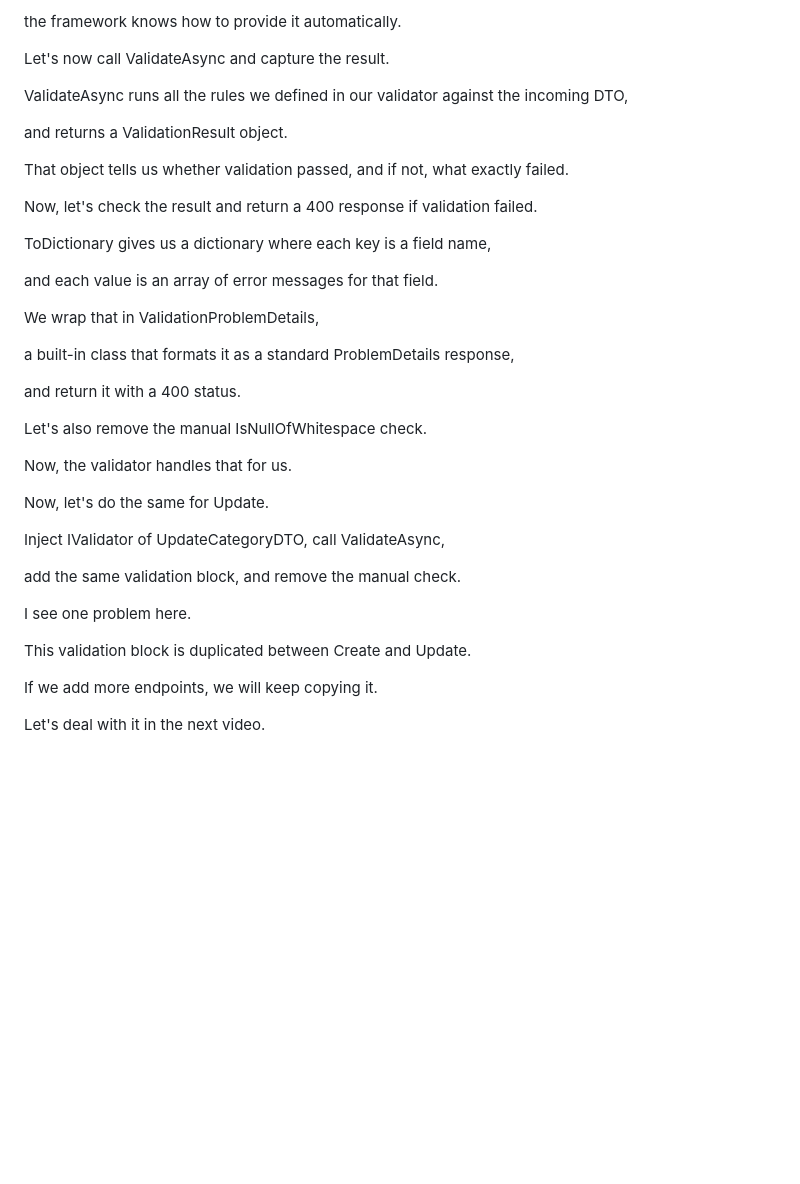
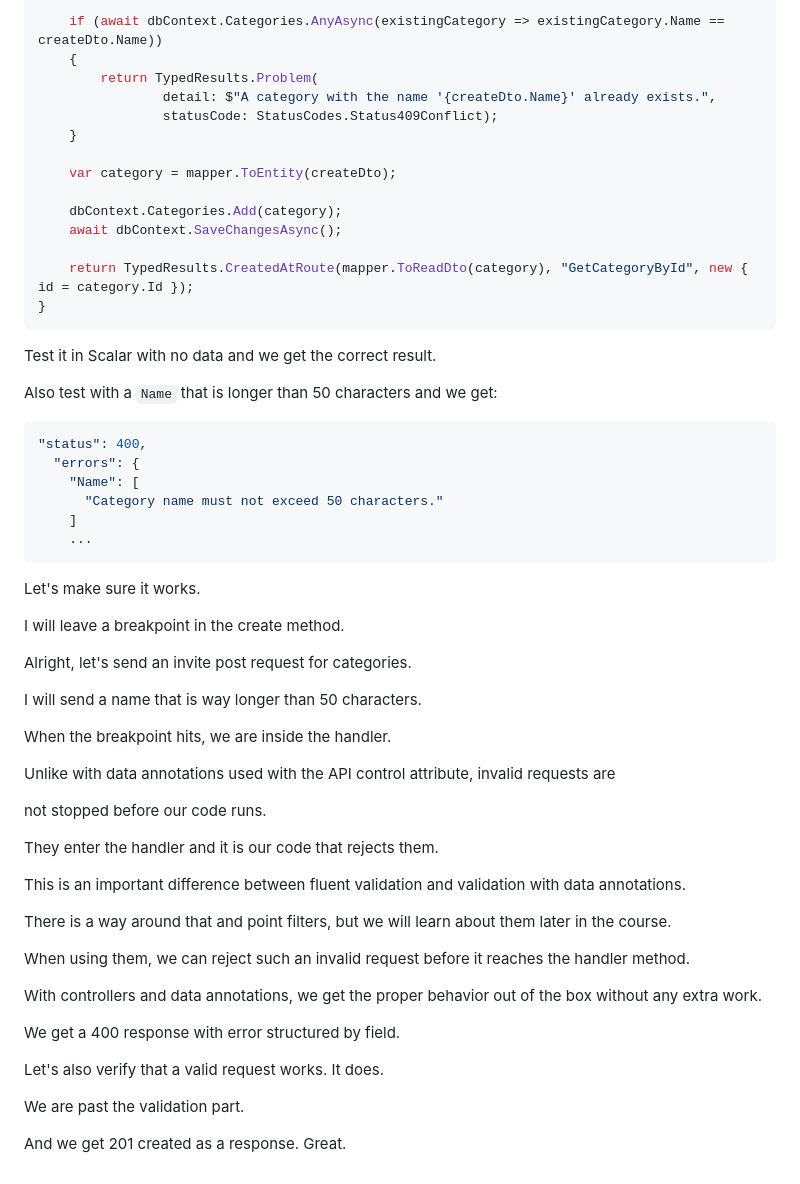
Before and after one commit to alanrob17/Building-ASP.NET-Core-REST-APIs, a Markdown page: 15-Validation.md, the part around one of its changes. GitHub-like rendering; blank space fills up the shorter version.

````diff
--- a/15-Validation.md
+++ b/15-Validation.md
@@ -292,40 +390,64 @@ Because we just registered the validator in the Program.cs,
 
-the framework knows how to provide it automatically.
+    if (await dbContext.Categories.AnyAsync(existingCategory => existingCategory.Name == createDto.Name))
+    {
+        return TypedResults.Problem(
+                detail: $"A category with the name '{createDto.Name}' already exists.",
+                statusCode: StatusCodes.Status409Conflict);
+    }
 
-Let's now call ValidateAsync and capture the result.
+    var category = mapper.ToEntity(createDto);
 
-ValidateAsync runs all the rules we defined in our validator against the incoming DTO,
+    dbContext.Categories.Add(category);
+    await dbContext.SaveChangesAsync();
 
-and returns a ValidationResult object.
+    return TypedResults.CreatedAtRoute(mapper.ToReadDto(category), "GetCategoryById", new { id = category.Id });
+}
+```
 
-That object tells us whether validation passed, and if not, what exactly failed.
+Test it in Scalar with no data and we get the correct result.
 
-Now, let's check the result and return a 400 response if validation failed.
+Also test with a ``Name`` that is longer than 50 characters and we get:
 
-ToDictionary gives us a dictionary where each key is a field name,
+```bash
+"status": 400,
+  "errors": {
+    "Name": [
+      "Category name must not exceed 50 characters."
+    ]
+    ...
+```
 
-and each value is an array of error messages for that field.
 
-We wrap that in ValidationProblemDetails,
 
-a built-in class that formats it as a standard ProblemDetails response,
 
-and return it with a 400 status.
+Let's make sure it works.
 
-Let's also remove the manual IsNullOfWhitespace check.
+I will leave a breakpoint in the create method.
 
-Now, the validator handles that for us.
+Alright, let's send an invite post request for categories.
 
-Now, let's do the same for Update.
+I will send a name that is way longer than 50 characters.
 
-Inject IValidator of UpdateCategoryDTO, call ValidateAsync,
+When the breakpoint hits, we are inside the handler.
 
-add the same validation block, and remove the manual check.
+Unlike with data annotations used with the API control attribute, invalid requests are
 
-I see one problem here.
+not stopped before our code runs.
 
-This validation block is duplicated between Create and Update.
+They enter the handler and it is our code that rejects them.
 
-If we add more endpoints, we will keep copying it.
+This is an important difference between fluent validation and validation with data annotations.
 
-Let's deal with it in the next video.
+There is a way around that and point filters, but we will learn about them later in the course.
+
+When using them, we can reject such an invalid request before it reaches the handler method.
+
+With controllers and data annotations, we get the proper behavior out of the box without any extra work.
+
+We get a 400 response with error structured by field.
+
+Let's also verify that a valid request works. It does.
+
+We are past the validation part.
+
+And we get 201 created as a response. Great.
````
Also changed, not shown: other parts of 15-Validation.md (+133 -35 lines).
